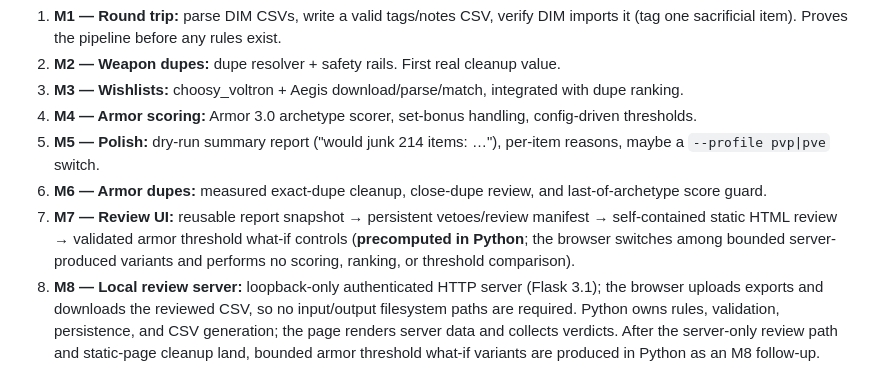
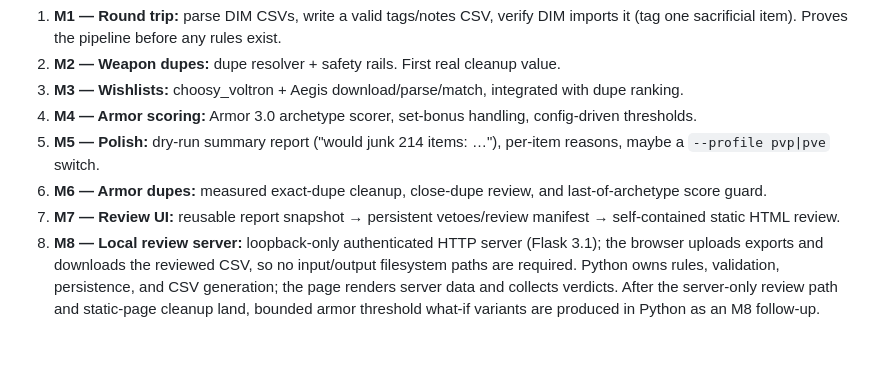
Before and after one commit to tonym999/vault-cleaner, a Markdown page: PLAN.md, the part around the change. Rendered like a GitHub page; blank space fills up the shorter version.

```diff
--- a/PLAN.md
+++ b/PLAN.md
@@ -86,7 +86,7 @@ Public repo; `data/` gitignored from the first commit.
 4. **M4 — Armor scoring:** Armor 3.0 archetype scorer, set-bonus handling, config-driven thresholds.
 5. **M5 — Polish:** dry-run summary report ("would junk 214 items: …"), per-item reasons, maybe a `--profile pvp|pve` switch.
 6. **M6 — Armor dupes:** measured exact-dupe cleanup, close-dupe review, and last-of-archetype score guard.
-7. **M7 — Review UI:** reusable report snapshot → persistent vetoes/review manifest → self-contained static HTML review → validated armor threshold what-if controls (**precomputed in Python**; the browser switches among bounded server-produced variants and performs no scoring, ranking, or threshold comparison).
+7. **M7 — Review UI:** reusable report snapshot → persistent vetoes/review manifest → self-contained static HTML review.
 8. **M8 — Local review server:** loopback-only authenticated HTTP server (Flask 3.1); the browser uploads exports and downloads the reviewed CSV, so no input/output filesystem paths are required. Python owns rules, validation, persistence, and CSV generation; the page renders server data and collects verdicts. After the server-only review path and static-page cleanup land, bounded armor threshold what-if variants are produced in Python as an M8 follow-up.
 
 ## Risks & mitigations
```
Also changed, not shown: README.md (+1 -1 lines), WORKLOG.md (+3 -1 lines).
